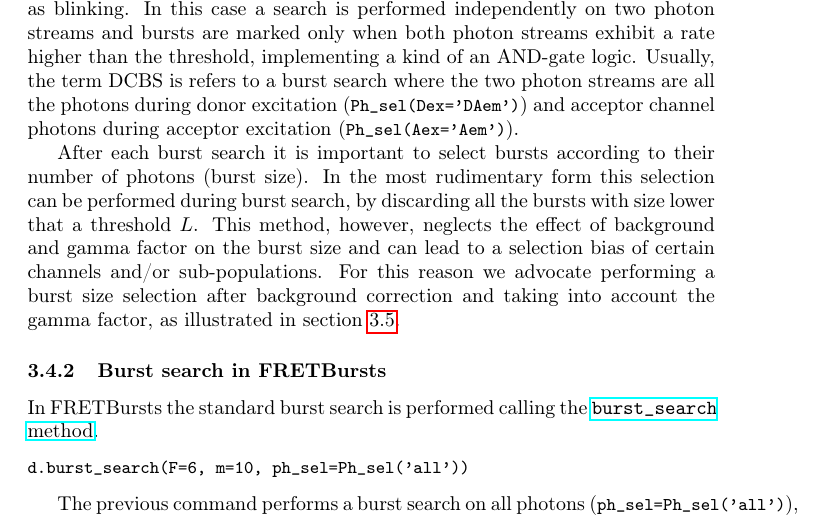
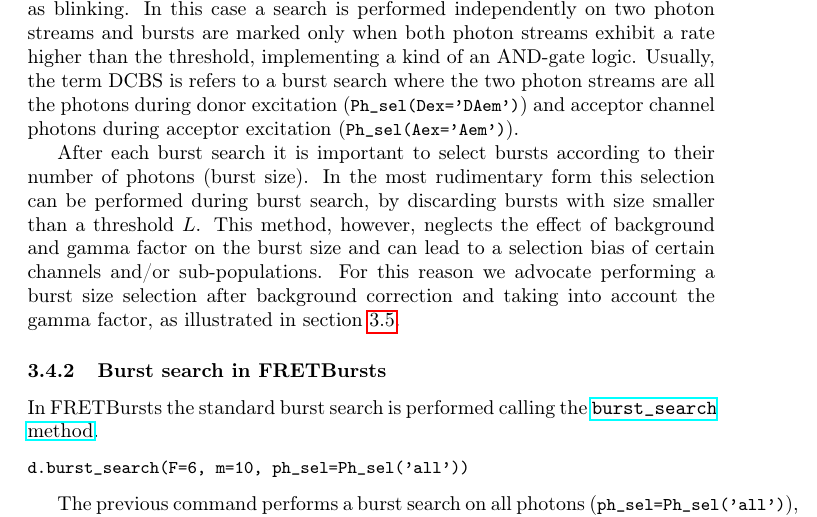
Before and after one commit to tritemio/fretbursts_paper, a LaTeX paper (main.tex, which reads burst-search.tex): part of page 12 of 17, cut so that both start at the same text. Compiled offline with pdfLaTeX.

Commit message:
edited burst-search.tex

```diff
--- a/burst-search.tex
+++ b/burst-search.tex
@@ -48,7 +48,7 @@
 After each burst search it is important to select
 bursts according to their number of photons (burst size). In the most
 rudimentary form this selection can be performed during burst search, by discarding
-all the bursts with size lower that a threshold $L$.
+bursts with size smaller than a threshold $L$.
 This method, however, neglects the effect
 of background and gamma factor on the burst size and can lead to a selection
 bias of certain channels and/or sub-populations.
```
